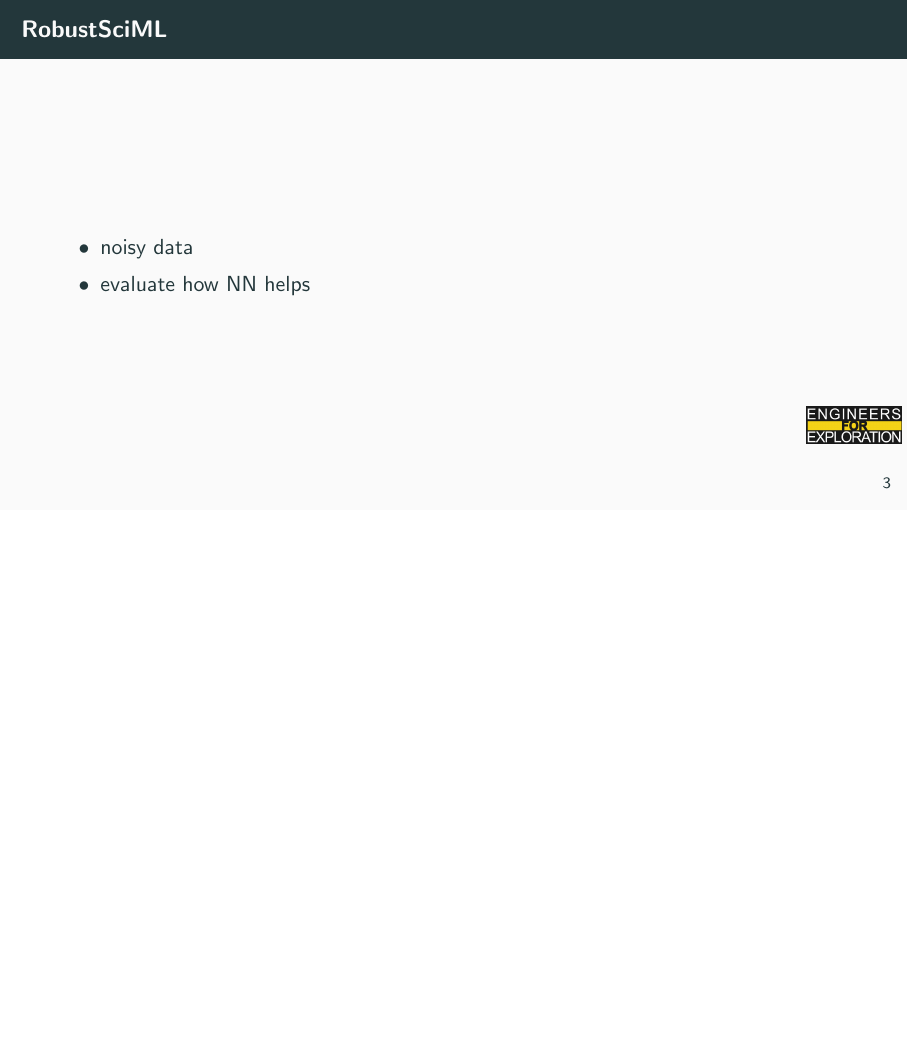
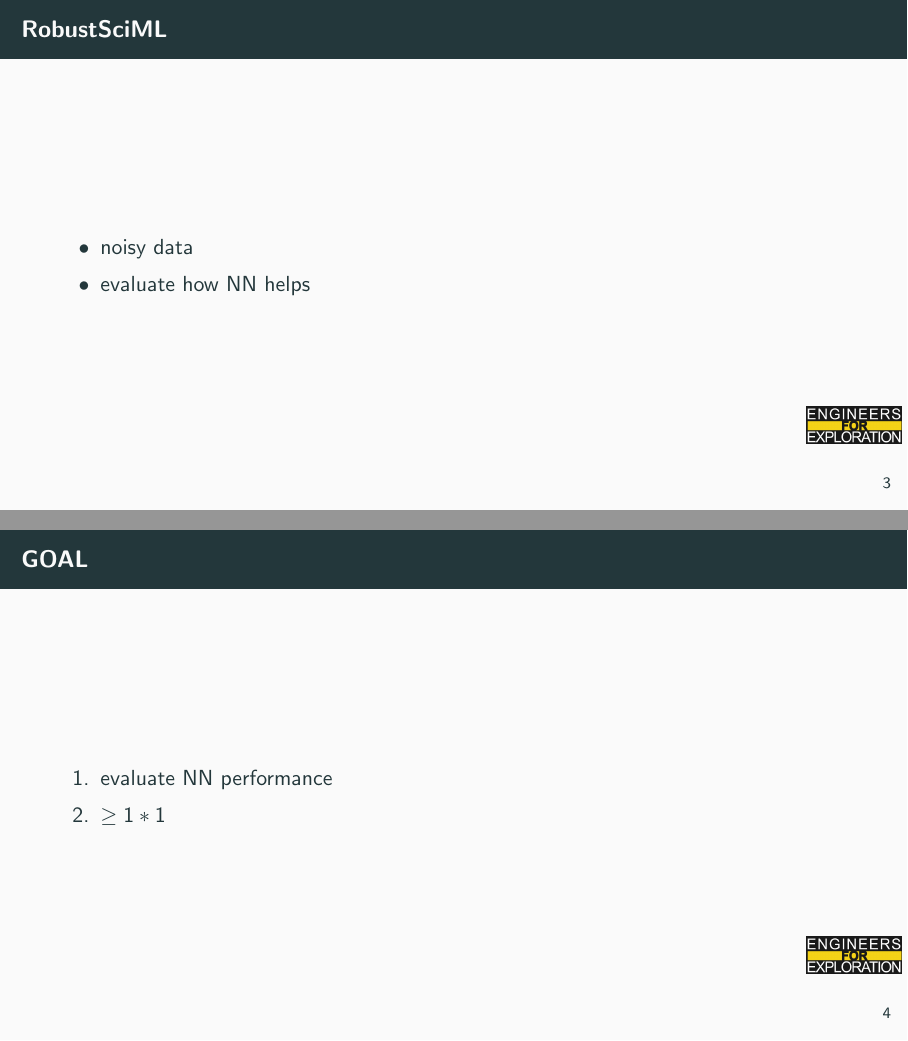
Before and after one commit to UCSD-E4E/weekly_presentations, LaTeX slides (presentation.tex, which reads project_rsm.tex): page 13 of 14 before the commit and pages 13 and 14 of 15 after it, the two joined at a grey line, the shorter picture padded with empty space. Compiled offline with pdfLaTeX.

Commit message:
Update project_rsm.tex

```diff
--- a/project_rsm.tex
+++ b/project_rsm.tex
@@ -6,6 +6,13 @@
                  \item evaluate how NN helps
         \end{itemize}
 \end{frame}
+
+ \begin{frame}{GOAL}
+     \begin{enumerate}
+         \item evaluate NN performance
+         \item $\geq 1 * 1$
+     \end{enumerate}
+ \end{frame}
 
 % To create a slide with a bullet list, use the following:
 % \begin{frame}{TITLE}
```
